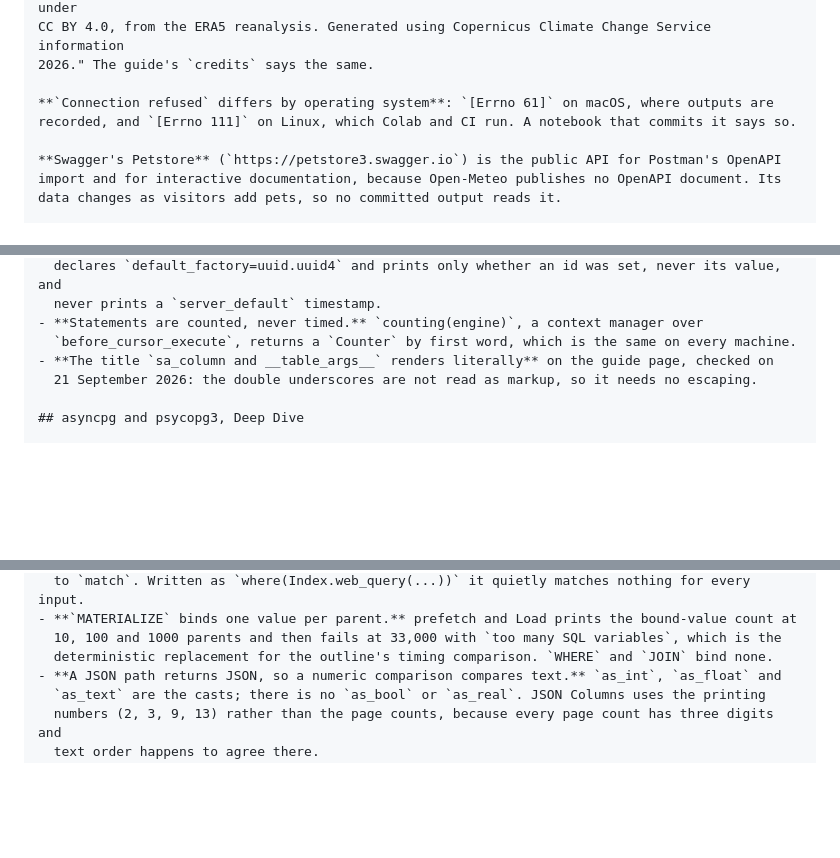
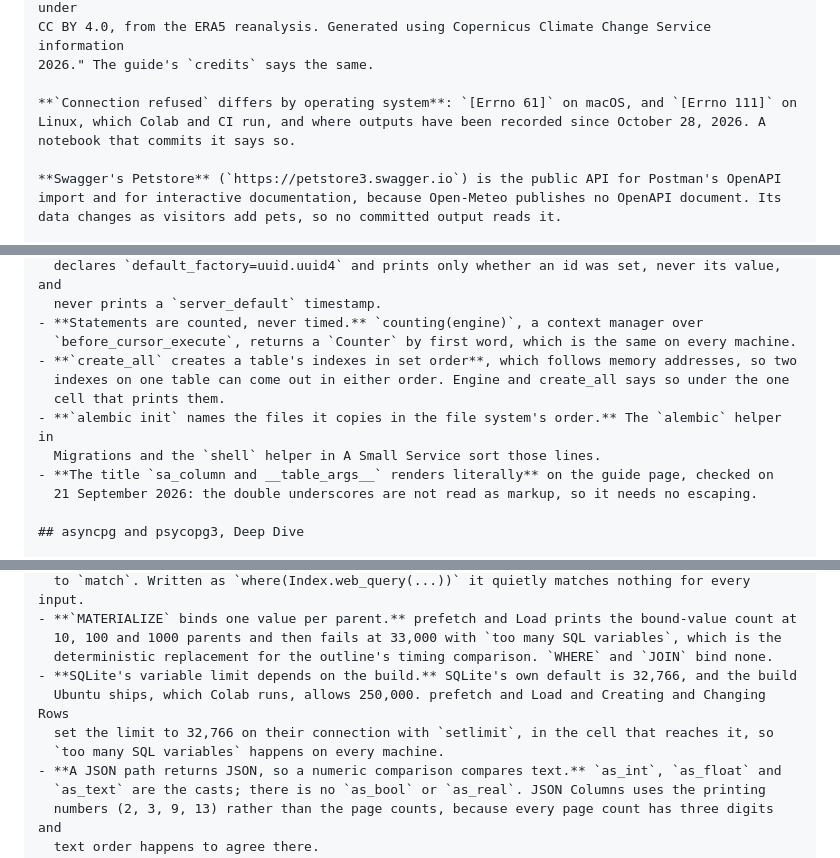
Before and after one commit to johnfisher-ai/Python-Visual-Guides, a Markdown page: CLAUDE.md, 3 parts joined by grey strips. Rendered like a GitHub page; blank space fills up the shorter version.

```diff
--- a/CLAUDE.md
+++ b/CLAUDE.md
@@ -687,8 +707,9 @@ is Copernicus data, so every notebook that prints it carries: "Weather data by O
 CC BY 4.0, from the ERA5 reanalysis. Generated using Copernicus Climate Change Service information
 2026." The guide's `credits` says the same.
 
-**`Connection refused` differs by operating system**: `[Errno 61]` on macOS, where outputs are
-recorded, and `[Errno 111]` on Linux, which Colab and CI run. A notebook that commits it says so.
+**`Connection refused` differs by operating system**: `[Errno 61]` on macOS, and `[Errno 111]` on
+Linux, which Colab and CI run, and where outputs have been recorded since October 28, 2026. A
+notebook that commits it says so.
 
 **Swagger's Petstore** (`https://petstore3.swagger.io`) is the public API for Postman's OpenAPI
 import and for interactive documentation, because Open-Meteo publishes no OpenAPI document. Its
@@ -1069,6 +1090,11 @@ two lists and a formula.
   never prints a `server_default` timestamp.
 - **Statements are counted, never timed.** `counting(engine)`, a context manager over
   `before_cursor_execute`, returns a `Counter` by first word, which is the same on every machine.
+- **`create_all` creates a table's indexes in set order**, which follows memory addresses, so two
+  indexes on one table can come out in either order. Engine and create_all says so under the one
+  cell that prints them.
+- **`alembic init` names the files it copies in the file system's order.** The `alembic` helper in
+  Migrations and the `shell` helper in A Small Service sort those lines.
 - **The title `sa_column and __table_args__` renders literally** on the guide page, checked on
   21 September 2026: the double underscores are not read as markup, so it needs no escaping.
 
@@ -1259,6 +1303,10 @@ tables and writes the rows with `insert_many` inside one `atomic`.
 - **`MATERIALIZE` binds one value per parent.** prefetch and Load prints the bound-value count at
   10, 100 and 1000 parents and then fails at 33,000 with `too many SQL variables`, which is the
   deterministic replacement for the outline's timing comparison. `WHERE` and `JOIN` bind none.
+- **SQLite's variable limit depends on the build.** SQLite's own default is 32,766, and the build
+  Ubuntu ships, which Colab runs, allows 250,000. prefetch and Load and Creating and Changing Rows
+  set the limit to 32,766 on their connection with `setlimit`, in the cell that reaches it, so
+  `too many SQL variables` happens on every machine.
 - **A JSON path returns JSON, so a numeric comparison compares text.** `as_int`, `as_float` and
   `as_text` are the casts; there is no `as_bool` or `as_real`. JSON Columns uses the printing
   numbers (2, 3, 9, 13) rather than the page counts, because every page count has three digits and
```
Also changed, not shown: other parts of CLAUDE.md (+38 -0 lines).
